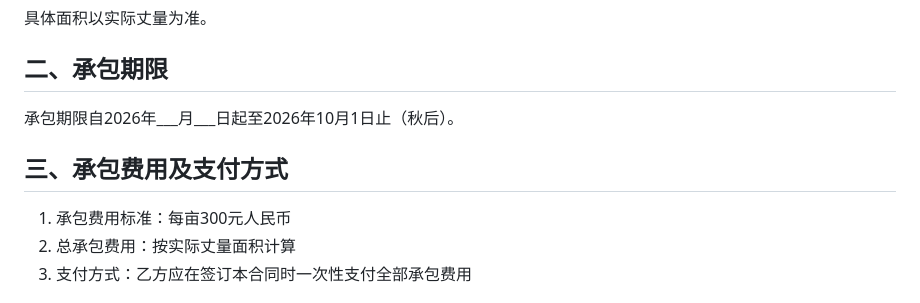
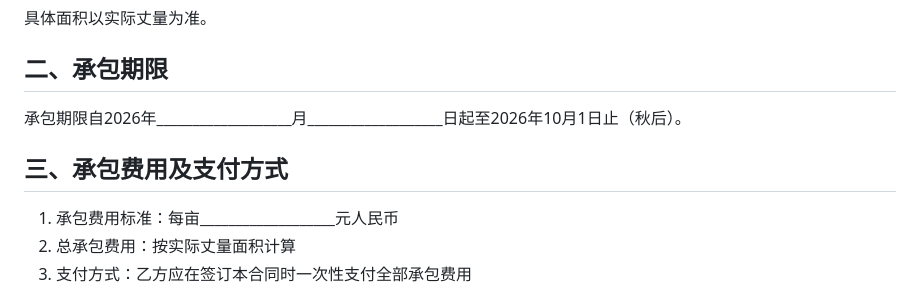
Before and after one commit to wenjinlonggithub/WCodeSpace, a Markdown page: 土地承包合同.md, the part around one of its changes. GitHub-like rendering.

```diff
--- a/土地承包合同.md
+++ b/土地承包合同.md
@@ -26,11 +26,11 @@
 
 ## 二、承包期限
 
-承包期限自2026年___月___日起至2026年10月1日止（秋后）。
+承包期限自2026年___________________月___________________日起至2026年10月1日止（秋后）。
 
 ## 三、承包费用及支付方式
 
-1. 承包费用标准：每亩300元人民币
+1. 承包费用标准：每亩___________________元人民币
 2. 总承包费用：按实际丈量面积计算
 3. 支付方式：乙方应在签订本合同时一次性支付全部承包费用
 
```
Also changed, not shown: other parts of 土地承包合同.md (+10 -10 lines).
